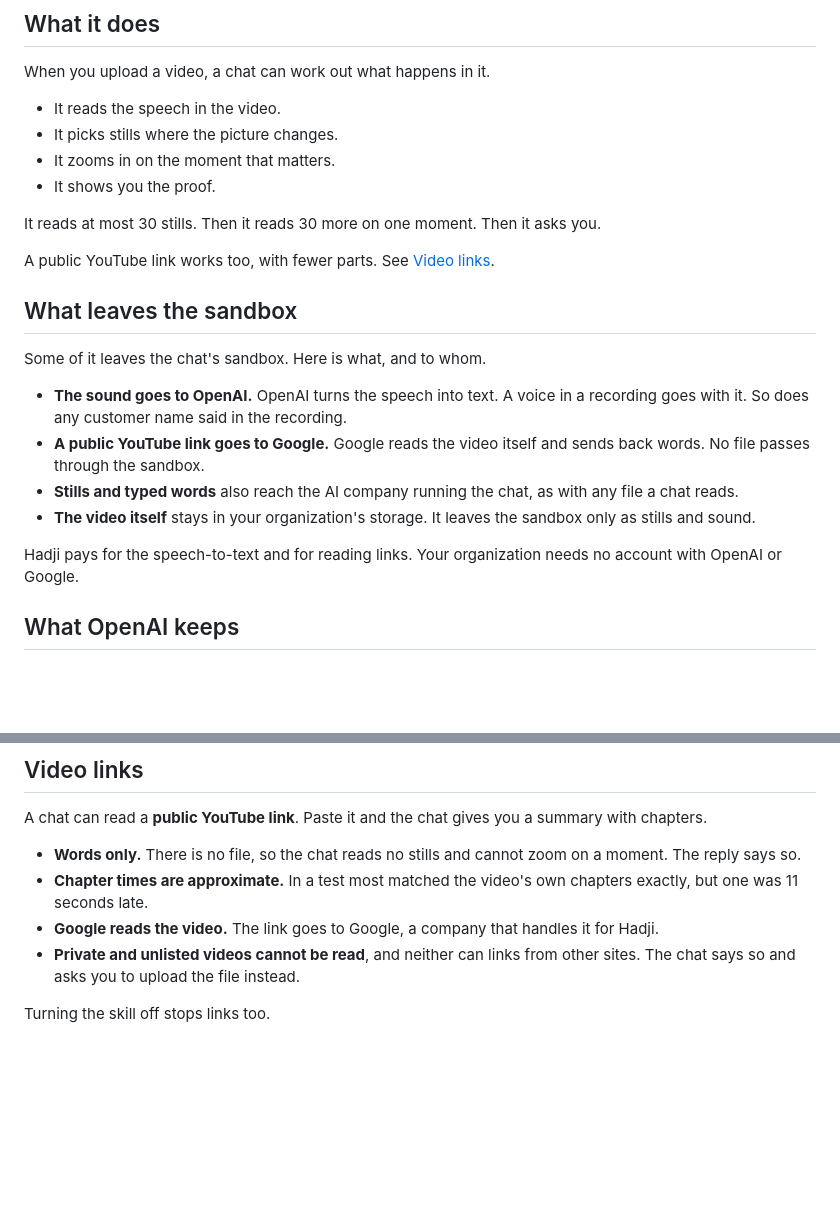
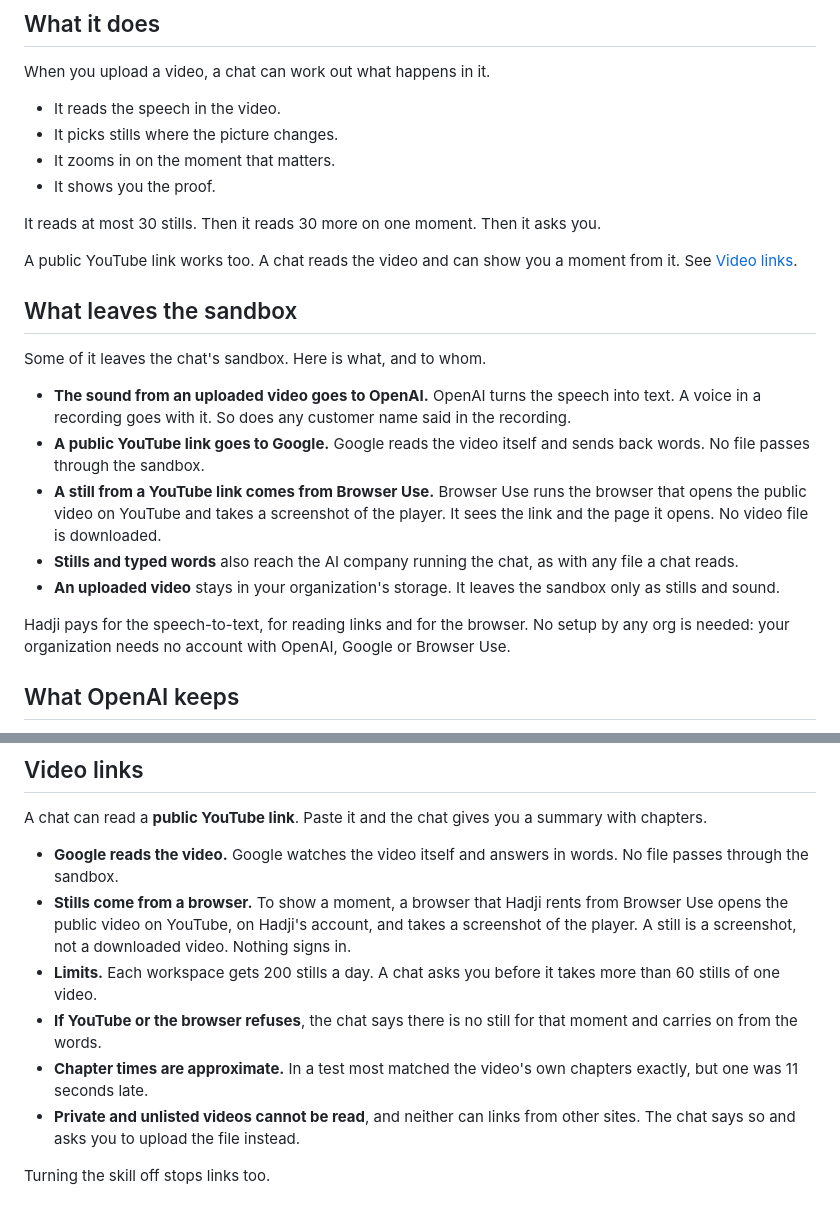
Before and after one commit to rajababa-io/hadji-site, a Markdown page: docs-src/settings/video-skill.md, 2 parts joined by grey strips. GitHub-like rendering; blank space fills up the shorter version.

Commit message:
Video skill help: YouTube links can show stills from a browser (#107)
A public YouTube link is read by Google in words, and a moment can be
shown as a screenshot of the player from a browser Hadji rents from
Browser Use. Names both companies, the limits (200 stills a day per
workspace, a question above 60 stills of one video), and what happens
when YouTube or the browser refuses. Replaces the words-only text.

Refs rajababa-io/hadji#2279 and rajababa-io/hadji#2282.

Co-authored-by: ameet-rajababa <255277348+ameet-rajababa@users.noreply.github.com>
Co-authored-by: Claude Haiku 5.5 <noreply@anthropic.com>

```diff
--- a/docs-src/settings/video-skill.md
+++ b/docs-src/settings/video-skill.md
@@ -22,18 +22,19 @@ When you upload a video, a chat can work out what happens in it.
 
 It reads at most 30 stills. Then it reads 30 more on one moment. Then it asks you.
 
-A public YouTube link works too, with fewer parts. See [Video links](#video-links).
+A public YouTube link works too. A chat reads the video and can show you a moment from it. See [Video links](#video-links).
 
 ## What leaves the sandbox
 
 Some of it leaves the chat's sandbox. Here is what, and to whom.
 
-- **The sound goes to OpenAI.** OpenAI turns the speech into text. A voice in a recording goes with it. So does any customer name said in the recording.
+- **The sound from an uploaded video goes to OpenAI.** OpenAI turns the speech into text. A voice in a recording goes with it. So does any customer name said in the recording.
 - **A public YouTube link goes to Google.** Google reads the video itself and sends back words. No file passes through the sandbox.
+- **A still from a YouTube link comes from Browser Use.** Browser Use runs the browser that opens the public video on YouTube and takes a screenshot of the player. It sees the link and the page it opens. No video file is downloaded.
 - **Stills and typed words** also reach the AI company running the chat, as with any file a chat reads.
-- **The video itself** stays in your organization's storage. It leaves the sandbox only as stills and sound.
+- **An uploaded video** stays in your organization's storage. It leaves the sandbox only as stills and sound.
 
-Hadji pays for the speech-to-text and for reading links. Your organization needs no account with OpenAI or Google.
+Hadji pays for the speech-to-text, for reading links and for the browser. No setup by any org is needed: your organization needs no account with OpenAI, Google or Browser Use.
 
 ## What OpenAI keeps
 
@@ -66,9 +67,11 @@ Hadji's updates never touch either of these.
 
 A chat can read a **public YouTube link**. Paste it and the chat gives you a summary with chapters.
 
-- **Words only.** There is no file, so the chat reads no stills and cannot zoom on a moment. The reply says so.
+- **Google reads the video.** Google watches the video itself and answers in words. No file passes through the sandbox.
+- **Stills come from a browser.** To show a moment, a browser that Hadji rents from Browser Use opens the public video on YouTube, on Hadji's account, and takes a screenshot of the player. A still is a screenshot, not a downloaded video. Nothing signs in.
+- **Limits.** Each workspace gets 200 stills a day. A chat asks you before it takes more than 60 stills of one video.
+- **If YouTube or the browser refuses**, the chat says there is no still for that moment and carries on from the words.
 - **Chapter times are approximate.** In a test most matched the video's own chapters exactly, but one was 11 seconds late.
-- **Google reads the video.** The link goes to Google, a company that handles it for Hadji.
 - **Private and unlisted videos cannot be read**, and neither can links from other sites. The chat says so and asks you to upload the file instead.
 
 Turning the skill off stops links too.
```
